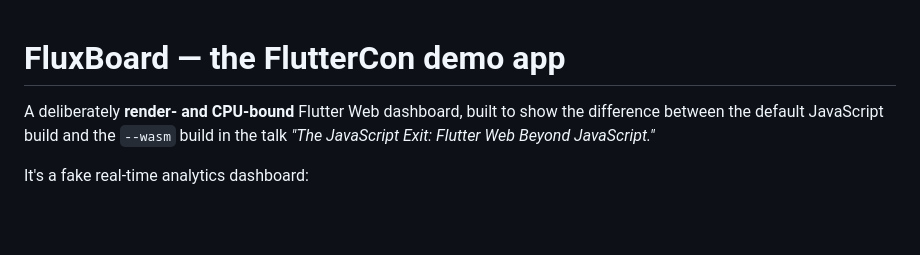
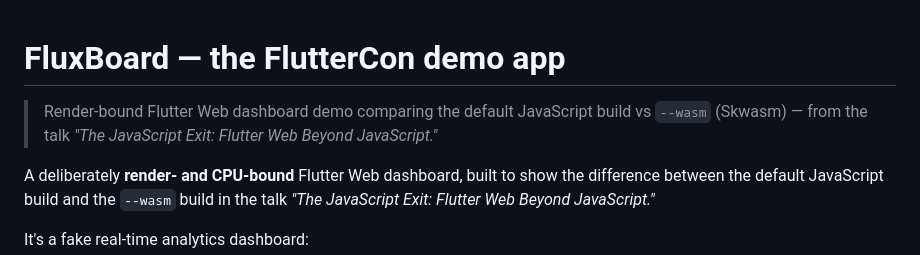
Before and after one commit to andreadellaporta01/FluxBoard, a Markdown page: README.md, the part around the change. Rendered like a GitHub page; blank space fills up the shorter version.

Commit message:
Add tagline to README

```diff
--- a/README.md
+++ b/README.md
@@ -1,4 +1,6 @@
 # FluxBoard — the FlutterCon demo app
+
+> Render-bound Flutter Web dashboard demo comparing the default JavaScript build vs `--wasm` (Skwasm) — from the talk *"The JavaScript Exit: Flutter Web Beyond JavaScript."*
 
 A deliberately **render- and CPU-bound** Flutter Web dashboard, built to show the
 difference between the default JavaScript build and the `--wasm` build in the talk
```
